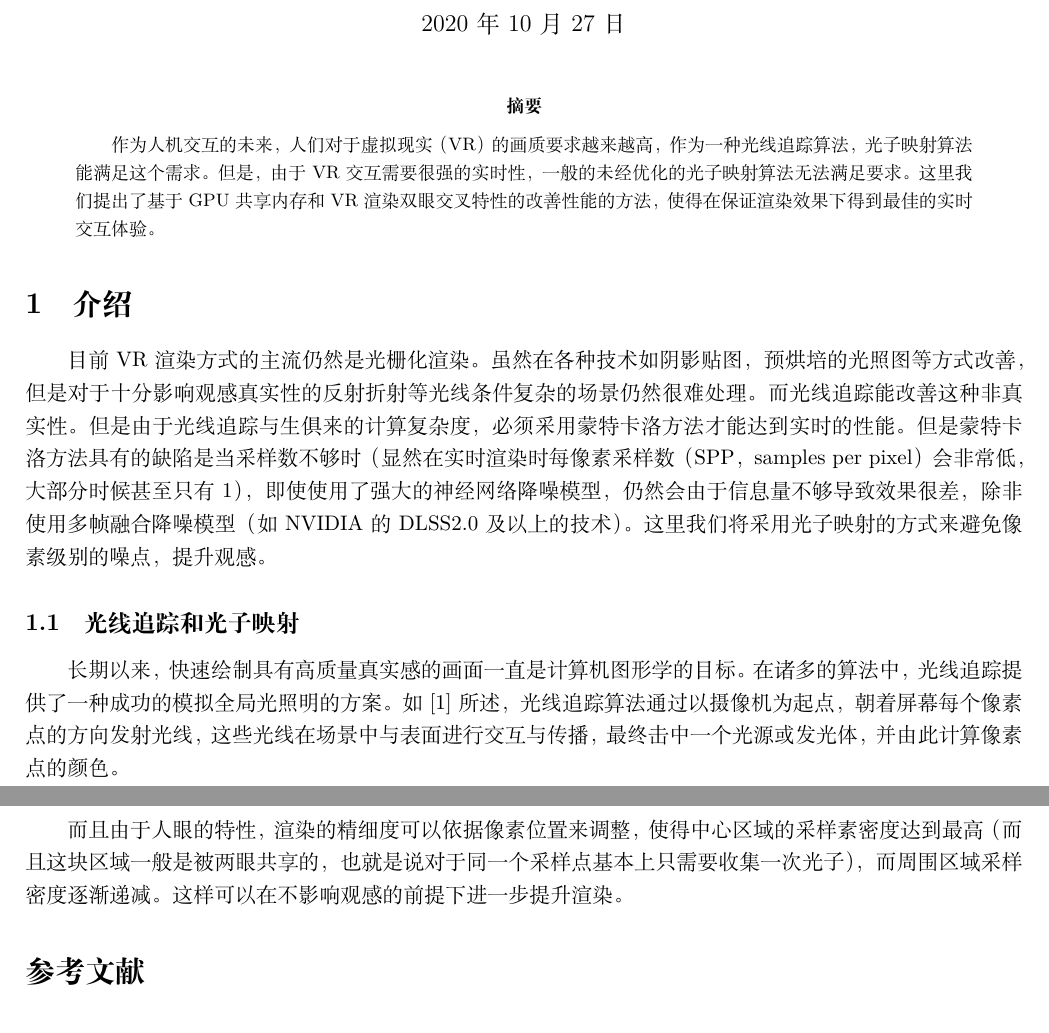
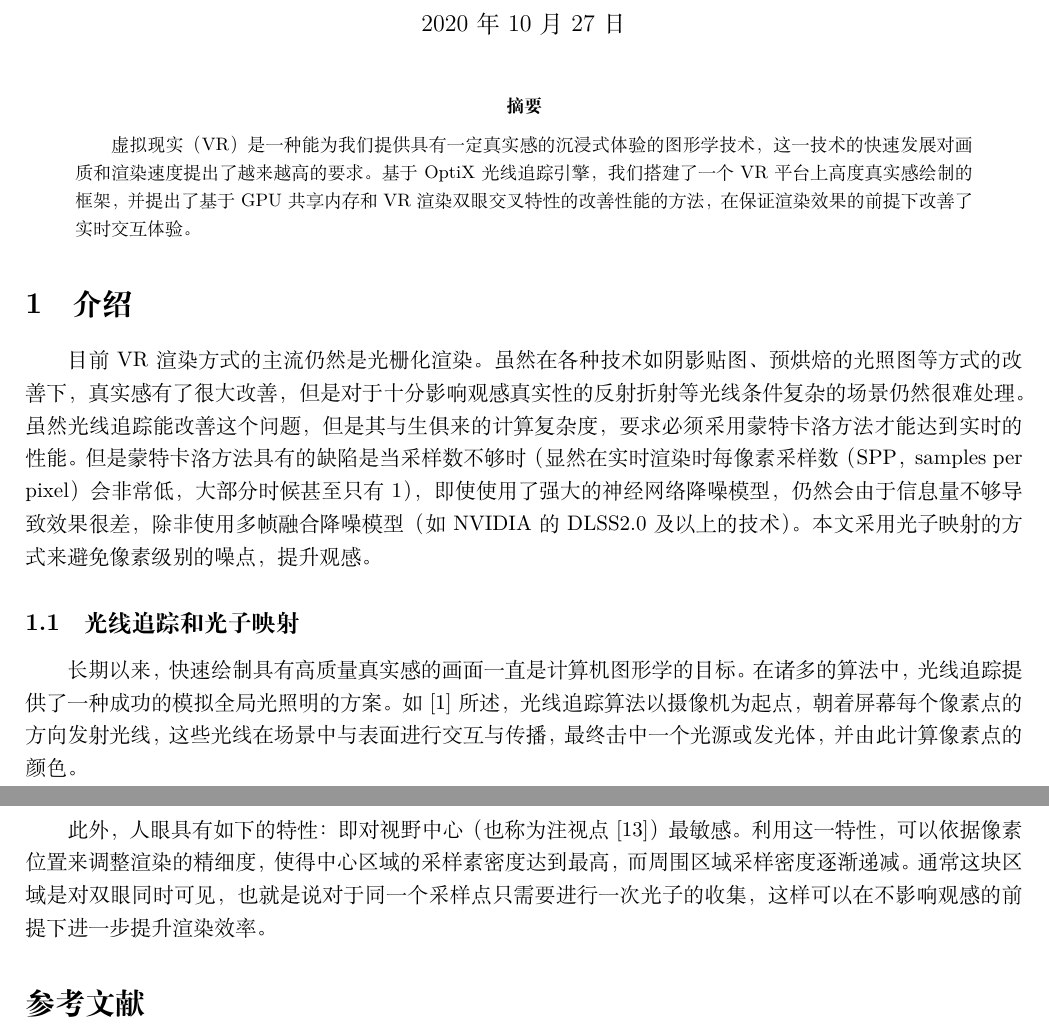
Before and after one commit to LRLVEC/FinalPaper, a LaTeX document (main.tex): two parts of pages 1 and 14 of 14, joined at a grey line, cut so that both start at the same text. Compiled offline with XeLaTeX.

Commit message:
review abstract and conclusion

```diff
--- a/main.tex
+++ b/main.tex
@@ -48,18 +48,19 @@
 \begin{document}
 \maketitle
 \begin{abstract}
-    作为人机交互的未来，人们对于虚拟现实（VR）的画质要求越来越高，作为一种光线追踪算法，光子映射算法能满足这个需求。但是，由于VR交互需要很强的实时性，一
-    般的未经优化的光子映射算法无法满足要求。这里我们提出了基于GPU共享内存和VR渲染双眼交叉特性的改善性能的方法，使得在保证渲染效果下得到最佳的实时交互体验。
+    虚拟现实（VR）是一种能为我们提供具有一定真实感的沉浸式体验的图形学技术，这一技术的快速发展对画质和渲染速度提出了越来越高的要求。
+    基于OptiX光线追踪引擎，我们搭建了一个VR平台上高度真实感绘制的框架，并提出了基于GPU共享内存和VR渲染双眼交叉特性的改善性能的方法，
+    在保证渲染效果的前提下改善了实时交互体验。
 \end{abstract}
 
 \section{介绍}
-    目前VR渲染方式的主流仍然是光栅化渲染。虽然在各种技术如阴影贴图，预烘培的光照图等方式改善，但是对于十分影响观感真实性的反射折射等光线条件复杂的场景
-    仍然很难处理。而光线追踪能改善这种非真实性。但是由于光线追踪与生俱来的计算复杂度，必须采用蒙特卡洛方法才能达到实时的性能。但是蒙特卡洛方法具有的缺
+    目前VR渲染方式的主流仍然是光栅化渲染。虽然在各种技术如阴影贴图、预烘焙的光照图等方式的改善下，真实感有了很大改善，但是对于十分影响观感真实性的反射折射等光线条件
+    复杂的场景仍然很难处理。虽然光线追踪能改善这个问题，但是其与生俱来的计算复杂度，要求必须采用蒙特卡洛方法才能达到实时的性能。但是蒙特卡洛方法具有的缺
     陷是当采样数不够时（显然在实时渲染时每像素采样数（SPP，samples per pixel）会非常低，大部分时候甚至只有1），即使使用了强大的神经网络降噪模型，仍然会
-    由于信息量不够导致效果很差，除非使用多帧融合降噪模型（如NVIDIA的DLSS2.0及以上的技术）。这里我们将采用光子映射的方式来避免像素级别的噪点，提升观感。
+    由于信息量不够导致效果很差，除非使用多帧融合降噪模型（如NVIDIA的DLSS2.0及以上的技术）。本文采用光子映射的方式来避免像素级别的噪点，提升观感。
     \subsection{光线追踪和光子映射}
         长期以来，快速绘制具有高质量真实感的画面一直是计算机图形学的目标。在诸多的算法中，光线追踪提供了一种成功的模拟全局光照明的方案。
-        如\cite{GlobalIllumination}所述，光线追踪算法通过以摄像机为起点，朝着屏幕每个像素点的方向发射光线，这些光线在场景中与表面进行交
+        如\cite{GlobalIllumination}所述，光线追踪算法以摄像机为起点，朝着屏幕每个像素点的方向发射光线，这些光线在场景中与表面进行交
         互与传播，最终击中一个光源或发光体，并由此计算像素点的颜色。
 
         光子映射算法是光线追踪算法诸多变种中的一种。最早来源于反向光线追踪\cite{ARVO1986Backward}，然后Jensen使用k-NN最近邻估计对算法进行
@@ -517,8 +518,8 @@
     在我们的实现中，所有点的密度估计都是采用公式\ref{equ:1}进行估计，与给定点不在同一个平面上的光子将被舍去，这样的话在物体边缘的区域，所使用的估计半径
     就会偏大，导致亮度偏低，这一现象称为“边缘偏差”。在\cite{biasControl}中提出了控制偏差的方法，可以为改善渲染效果提供思路。
 
-    而且由于人眼的特性，渲染的精细度可以依据像素位置来调整，使得中心区域的采样素密度达到最高（而且这块区域一般是被两眼共享的，也就是说对于同一个采样点基
-    本上只需要收集一次光子），而周围区域采样密度逐渐递减。这样可以在不影响观感的前提下进一步提升渲染。
+    此外，人眼具有如下的特性：即对视野中心（也称为注视点\cite{Guenter2012Foveated}）最敏感。利用这一特性，可以依据像素位置来调整渲染的精细度，使得中心区域的采样素密度达到最高，
+    而周围区域采样密度逐渐递减。通常这块区域是对双眼同时可见，也就是说对于同一个采样点只需要进行一次光子的收集，这样可以在不影响观感的前提下进一步提升渲染效率。
 \bibliography{ref}
 
 \end{document}
```
Also changed, not shown: ref.bib (+10 -0 lines), main.pdf, main.tex (2 more changed lines).
